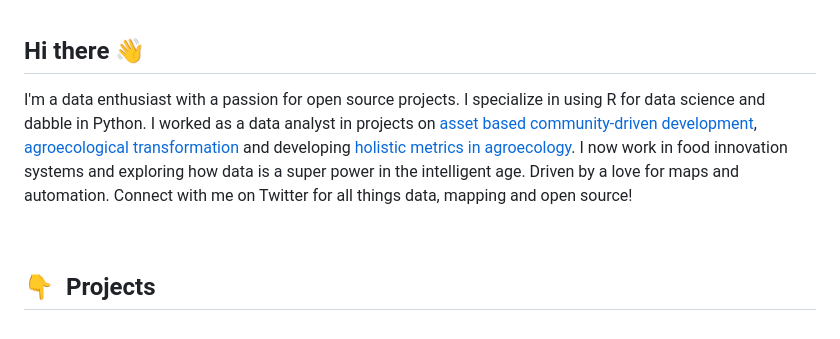
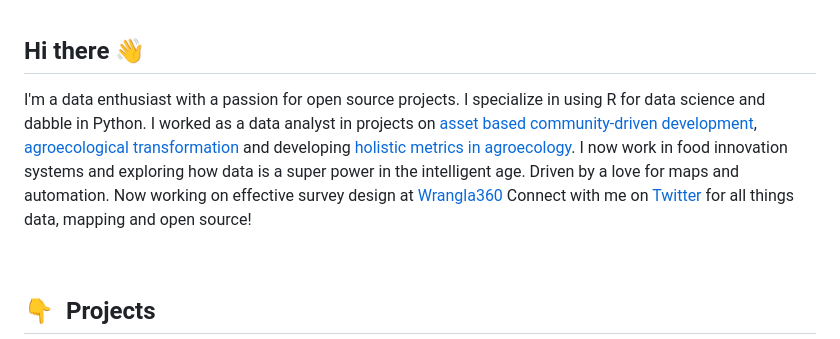
Before and after one commit to lordoferos/lordoferos, a Markdown page: README.md, the part around the change. Drawn GitHub-style.

Commit message:
added current work place

```diff
--- a/README.md
+++ b/README.md
@@ -2,7 +2,7 @@
 
 
 
-I'm a data enthusiast with a passion for open source projects. I specialize in using R for data science and dabble in Python. I worked as a data analyst in projects on [asset based community-driven development](https://www.cifor-icraf.org/abcd/), [agroecological transformation](https://www.cgiar.org/initiative/agroecology/) and developing [holistic metrics in agroecology](https://www.cgiar.org/news-events/news/the-measure-of-agroecology/). I now work in food innovation systems and exploring how data is a super power in the intelligent age. Driven by a love for maps and automation. Connect with me on Twitter for all things data, mapping and open source!
+I'm a data enthusiast with a passion for open source projects. I specialize in using R for data science and dabble in Python. I worked as a data analyst in projects on [asset based community-driven development](https://www.cifor-icraf.org/abcd/), [agroecological transformation](https://www.cgiar.org/initiative/agroecology/) and developing [holistic metrics in agroecology](https://www.cgiar.org/news-events/news/the-measure-of-agroecology/). I now work in food innovation systems and exploring how data is a super power in the intelligent age. Driven by a love for maps and automation. Now working on effective survey design at [Wrangla360](www.wrangla360.com) Connect with me on [Twitter](https://x.com/leviorero) for all things data, mapping and open source!
 
 &nbsp;
 
```
